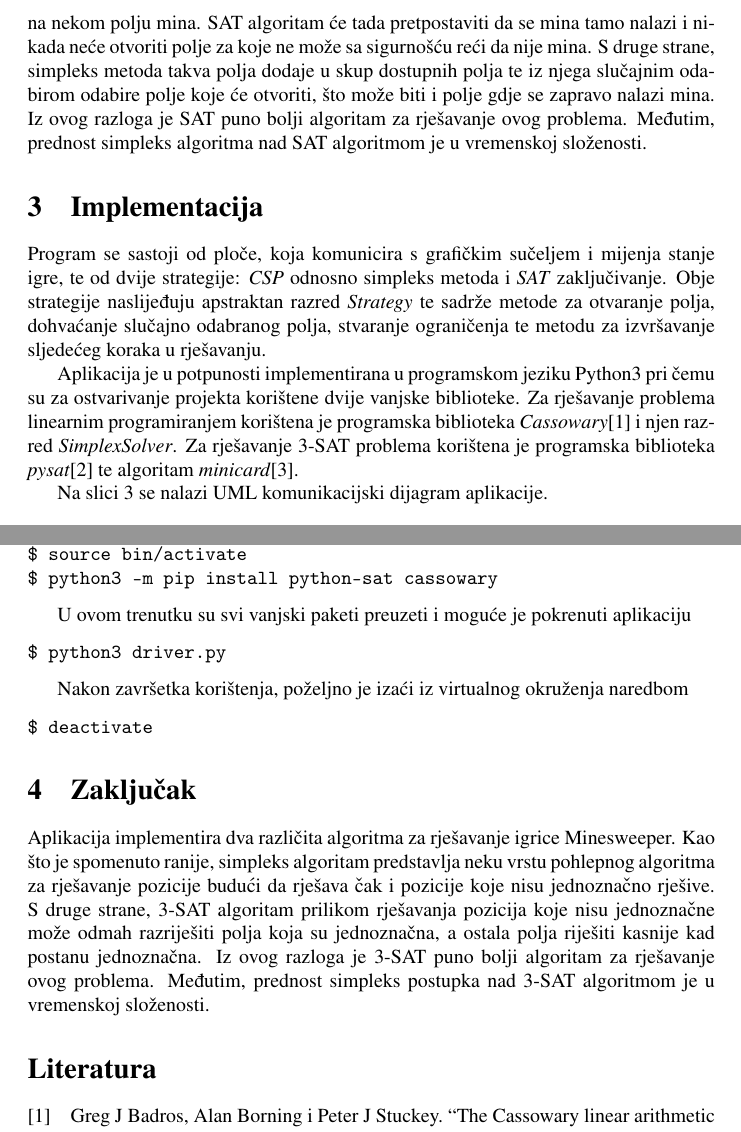
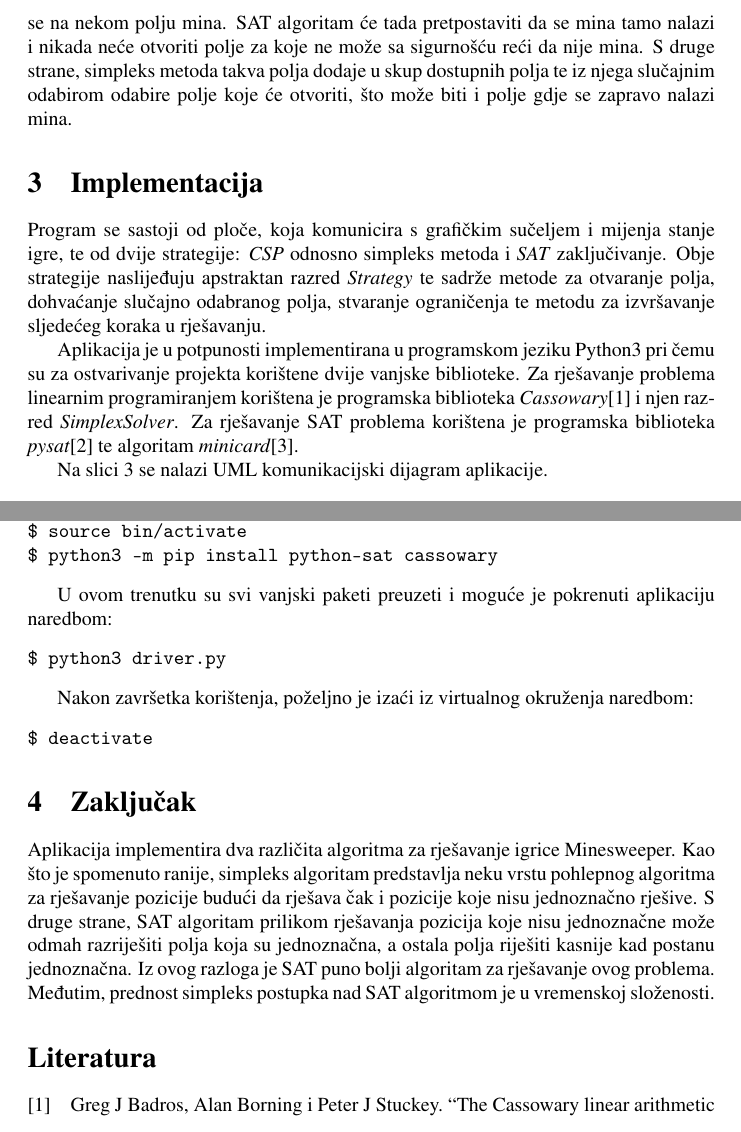
Before and after one commit to jelenanemcic/MinesweeperSolver, a LaTeX document (dokumentacija/dokumentacija.tex): two parts of pages 5 and 8 of 8, joined at a grey line, cut so that both start at the same text. Compiled offline with pdfLaTeX.

Commit message:
minor additions

```diff
--- a/dokumentacija/dokumentacija.tex
+++ b/dokumentacija/dokumentacija.tex
@@ -181,11 +182,9 @@ definirana ranije naći jedno od tri rješenja: $(1, 0, 0)$, $(0, 1, 0)$ ili $(0
 Razlog leži u tome da ovaj algoritam pronalazi osnovno moguće rješenje (eng. \textit{Basic Feasible Solution}), a to je rješenje problema linearnog programiranja koje ima najmanji broj vrijednosti
 koje su različite od nula. S obzirom da je ograničenje postavljeno da vrijednost može biti maksimalno 1, moguće je biti siguran da će algoritam vratiti smislene vrijednosti.
 
-
 Ovaj algoritam za razlučivanje ne ponaša se kao SAT postupak i to je očekivano. Glavna razlika
 između dva algoritma vidi se ukoliko algoritam nije siguran nalazi li se na nekom polju
-mina. SAT algoritam će tada pretpostaviti da se mina tamo nalazi i nikada neće otvoriti polje za koje ne može sa sigurnošću reći da nije mina. S druge strane, simpleks metoda takva polja dodaje u skup dostupnih polja te iz njega slučajnim odabirom odabire polje koje će otvoriti, što može biti i polje gdje se zapravo nalazi mina. Iz ovog razloga je SAT puno bolji algoritam za rješavanje
-ovog problema. Međutim, prednost simpleks algoritma nad SAT algoritmom je u vremenskoj složenosti.
+mina. SAT algoritam će tada pretpostaviti da se mina tamo nalazi i nikada neće otvoriti polje za koje ne može sa sigurnošću reći da nije mina. S druge strane, simpleks metoda takva polja dodaje u skup dostupnih polja te iz njega slučajnim odabirom odabire polje koje će otvoriti, što može biti i polje gdje se zapravo nalazi mina.
 
 \section{Implementacija}
 
@@ -195,7 +194,7 @@ Obje strategije naslijeđuju apstraktan razred \textit{Strategy} te sadrže meto
 Aplikacija je u potpunosti implementirana u programskom jeziku Python3 pri čemu su za
 ostvarivanje projekta korištene dvije vanjske biblioteke. Za rješavanje problema linearnim
 programiranjem korištena je programska biblioteka \textit{Cassowary}\cite{badros2001cassowary} i njen razred
-\textit{SimplexSolver}. Za rješavanje 3-SAT problema korištena je programska biblioteka
+\textit{SimplexSolver}. Za rješavanje SAT problema korištena je programska biblioteka
 \textit{pysat}\cite{ignatiev2018pysat} te algoritam \textit{minicard}\cite{liffiton2012cardinality}.
 
 Na slici \ref{img:UML_komunikacijski} se nalazi UML komunikacijski dijagram aplikacije.
@@ -265,12 +264,12 @@ $ source bin/activate
 $ python3 -m pip install python-sat cassowary
 \end{verbatim}
 
-U ovom trenutku su svi vanjski paketi preuzeti i moguće je pokrenuti aplikaciju
+U ovom trenutku su svi vanjski paketi preuzeti i moguće je pokrenuti aplikaciju naredbom:
 \begin{verbatim}
 $ python3 driver.py
 \end{verbatim}
 
-Nakon završetka korištenja, poželjno je izaći iz virtualnog okruženja naredbom
+Nakon završetka korištenja, poželjno je izaći iz virtualnog okruženja naredbom:
 \begin{verbatim}
 $ deactivate
 \end{verbatim}
@@ -281,10 +280,10 @@ $ deactivate
 Aplikacija implementira dva različita algoritma za rješavanje igrice Minesweeper.
 Kao što je spomenuto ranije, simpleks algoritam predstavlja neku vrstu pohlepnog algoritma
 za rješavanje pozicije budući da rješava čak i pozicije koje nisu jednoznačno rješive.
-S druge strane, 3-SAT algoritam prilikom rješavanja pozicija koje nisu jednoznačne može
+S druge strane, SAT algoritam prilikom rješavanja pozicija koje nisu jednoznačne može
 odmah razriješiti polja koja su jednoznačna, a ostala polja riješiti kasnije kad
-postanu jednoznačna. Iz ovog razloga je 3-SAT puno bolji algoritam za rješavanje ovog
-problema. Međutim, prednost simpleks postupka nad 3-SAT algoritmom je u vremenskoj složenosti.
+postanu jednoznačna. Iz ovog razloga je SAT puno bolji algoritam za rješavanje ovog
+problema. Međutim, prednost simpleks postupka nad SAT algoritmom je u vremenskoj složenosti.
 
 \printbibliography
 
```
Also changed, not shown: dokumentacija/literatura.bib (+8 -0 lines), dokumentacija/dokumentacija.tex (3 more changed lines).
